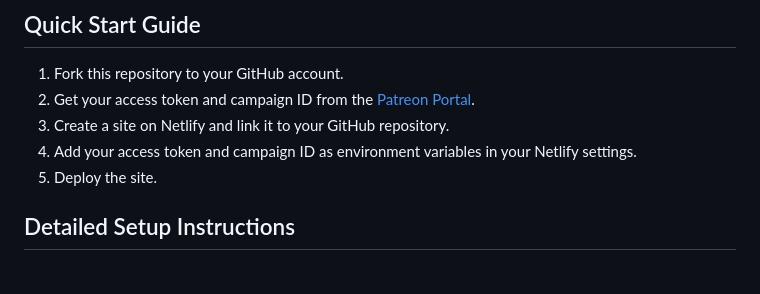
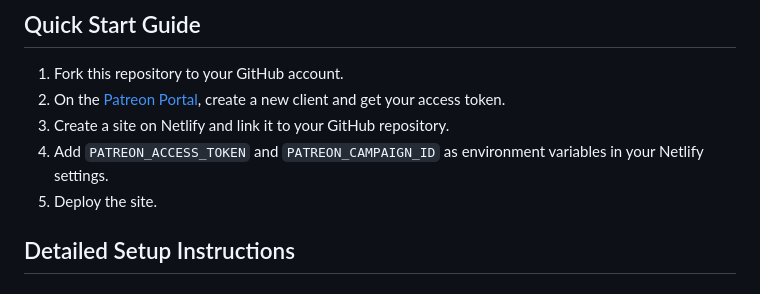
Before and after one commit to SableRaf/Patreon-Supporter-Fetcher, a Markdown page: README.md, the part around one of its changes. GitHub-like rendering.

Commit message:
Clarify Quick Start Guide in README.md

```diff
--- a/README.md
+++ b/README.md
@@ -9,9 +9,9 @@ Unlike [patreon-banner](https://github.com/AssistantApps/Patreon-Banner), this p
 ## Quick Start Guide
 
 1. Fork this repository to your GitHub account.
-1. Get your access token and campaign ID from the [Patreon Portal](https://www.patreon.com/portal/registration/register-clients).
+1. On the [Patreon Portal](https://www.patreon.com/portal/registration/register-clients), create a new client and get your access token.
 1. Create a site on Netlify and link it to your GitHub repository.
-1. Add your access token and campaign ID as environment variables in your Netlify settings.
+1. Add `PATREON_ACCESS_TOKEN` and `PATREON_CAMPAIGN_ID` as environment variables in your Netlify settings.
 1. Deploy the site.
 
 ## Detailed Setup Instructions
```
Also changed, not shown: other parts of README.md (+1 -1 lines).
